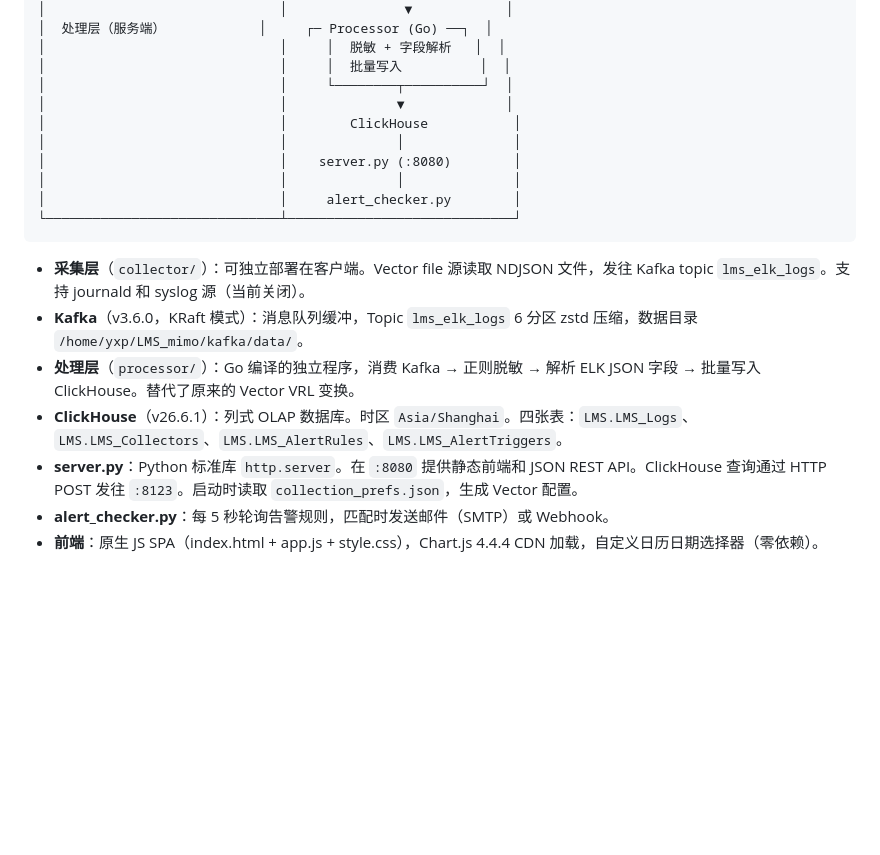
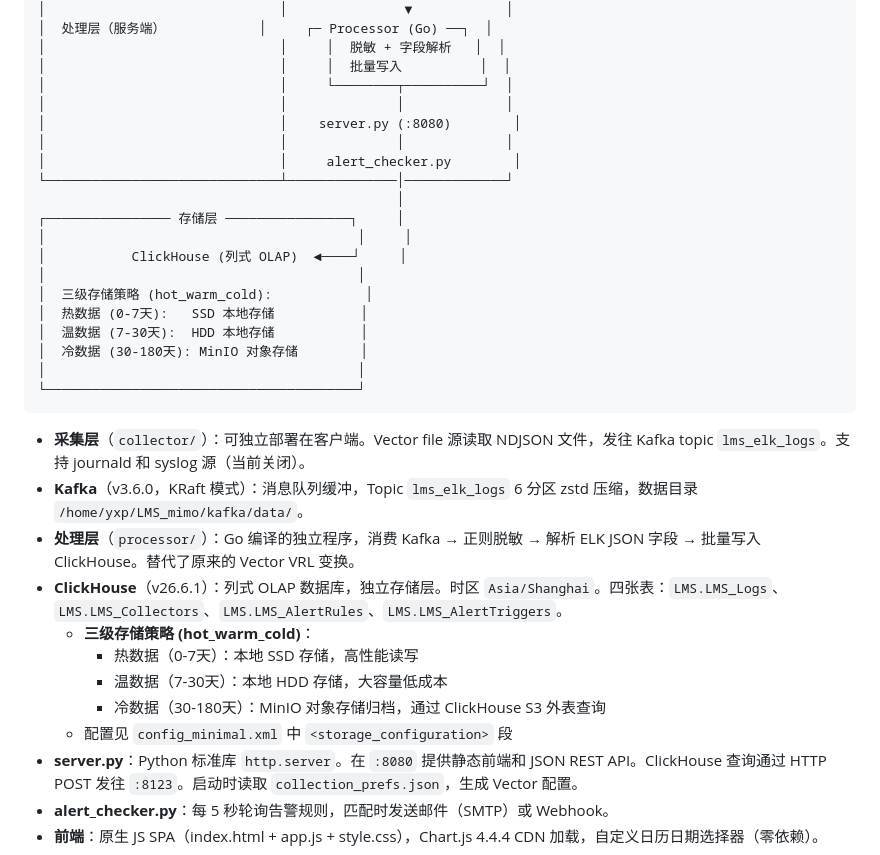
Before and after one commit to yxp008/LMS, a Markdown page: CLAUDE.md, the part around the change. Rendered like a GitHub page; blank space fills up the shorter version.

Commit message:
V1: 文档更新—存储层独立、三级存储策略(SSD/HDD/MinIO)

````diff
--- a/CLAUDE.md
+++ b/CLAUDE.md
@@ -27,19 +27,33 @@ LMS（日志管理系统）— 集日志采集、存储、查询、分析、可
 │                              │     │  脱敏 + 字段解析   │  │
 │                              │     │  批量写入          │  │
 │                              │     └────────┬──────────┘  │
-│                              │              ▼             │
-│                              │        ClickHouse           │
-│                              │              │              │
+│                              │              │             │
 │                              │    server.py (:8080)        │
-│                              │              │              │
+│                              │              │             │
 │                              │     alert_checker.py        │
-└──────────────────────────────┴─────────────────────────────┘
+└──────────────────────────────┴──────────────│─────────────┘
+                                              │
+┌──────────────── 存储层 ────────────────┐     │
+│                                        │     │
+│           ClickHouse (列式 OLAP)  ◄────┘     │
+│                                        │
+│  三级存储策略 (hot_warm_cold):            │
+│  热数据 (0-7天):   SSD 本地存储           │
+│  温数据 (7-30天):  HDD 本地存储           │
+│  冷数据 (30-180天): MinIO 对象存储        │
+│                                        │
+└────────────────────────────────────────┘
 ```
 
 - **采集层**（`collector/`）：可独立部署在客户端。Vector file 源读取 NDJSON 文件，发往 Kafka topic `lms_elk_logs`。支持 journald 和 syslog 源（当前关闭）。
 - **Kafka**（v3.6.0，KRaft 模式）：消息队列缓冲，Topic `lms_elk_logs` 6 分区 zstd 压缩，数据目录 `/home/yxp/LMS_mimo/kafka/data/`。
 - **处理层**（`processor/`）：Go 编译的独立程序，消费 Kafka → 正则脱敏 → 解析 ELK JSON 字段 → 批量写入 ClickHouse。替代了原来的 Vector VRL 变换。
-- **ClickHouse**（v26.6.1）：列式 OLAP 数据库。时区 `Asia/Shanghai`。四张表：`LMS.LMS_Logs`、`LMS.LMS_Collectors`、`LMS.LMS_AlertRules`、`LMS.LMS_AlertTriggers`。
+- **ClickHouse**（v26.6.1）：列式 OLAP 数据库，独立存储层。时区 `Asia/Shanghai`。四张表：`LMS.LMS_Logs`、`LMS.LMS_Collectors`、`LMS.LMS_AlertRules`、`LMS.LMS_AlertTriggers`。
+  - **三级存储策略 (hot_warm_cold)**：
+    - 热数据（0-7天）：本地 SSD 存储，高性能读写
+    - 温数据（7-30天）：本地 HDD 存储，大容量低成本
+    - 冷数据（30-180天）：MinIO 对象存储归档，通过 ClickHouse S3 外表查询
+  - 配置见 `config_minimal.xml` 中 `<storage_configuration>` 段
 - **server.py**：Python 标准库 `http.server`。在 `:8080` 提供静态前端和 JSON REST API。ClickHouse 查询通过 HTTP POST 发往 `:8123`。启动时读取 `collection_prefs.json`，生成 Vector 配置。
 - **alert_checker.py**：每 5 秒轮询告警规则，匹配时发送邮件（SMTP）或 Webhook。
 - **前端**：原生 JS SPA（index.html + app.js + style.css），Chart.js 4.4.4 CDN 加载，自定义日历日期选择器（零依赖）。
````
Also changed, not shown: README.md (+26 -16 lines).
